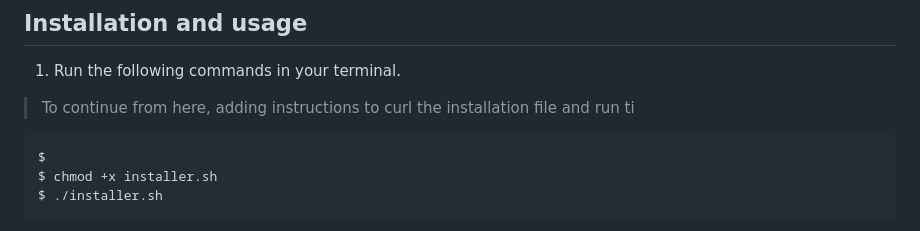
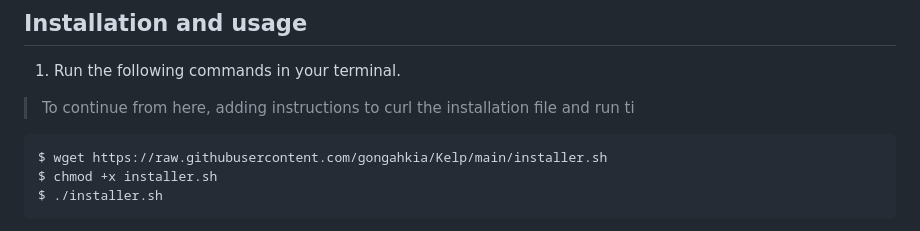
Before and after one commit to gongahkia/kelp, a Markdown page: README.md, the part around the change. Rendered like a GitHub page.

````diff
--- a/README.md
+++ b/README.md
@@ -74,7 +74,7 @@ Written in Rust, because we love crabs.
 > To continue from here, adding instructions to curl the installation file and run ti
 
 ```console
-$
+$ wget https://raw.githubusercontent.com/gongahkia/Kelp/main/installer.sh
 $ chmod +x installer.sh
 $ ./installer.sh
 ```
````
